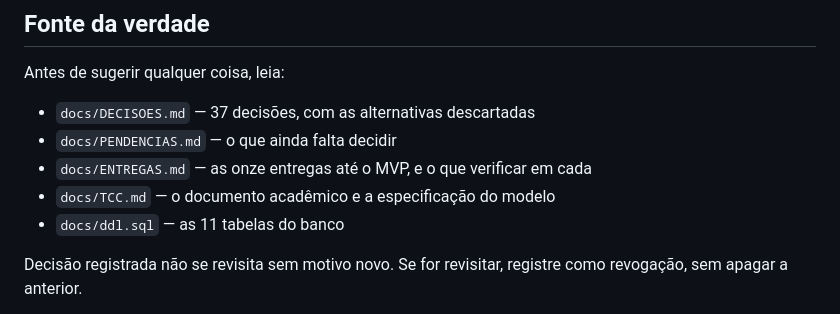
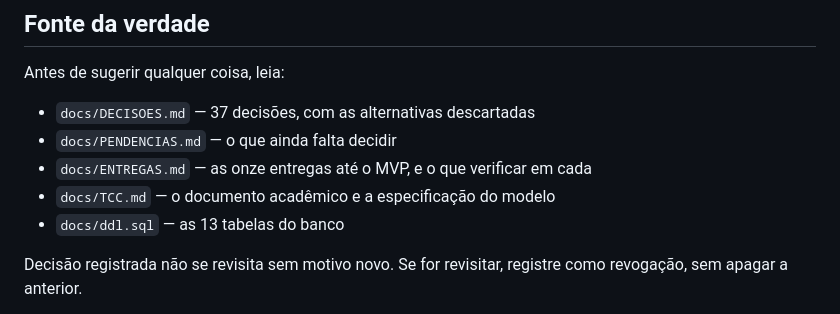
Before and after one commit to Theoochan/TCC, a Markdown page: CLAUDE.md, the part around the change. Rendered like a GitHub page.

```diff
--- a/CLAUDE.md
+++ b/CLAUDE.md
@@ -42,7 +42,7 @@ Antes de sugerir qualquer coisa, leia:
 - `docs/PENDENCIAS.md` — o que ainda falta decidir
 - `docs/ENTREGAS.md` — as onze entregas até o MVP, e o que verificar em cada
 - `docs/TCC.md` — o documento acadêmico e a especificação do modelo
-- `docs/ddl.sql` — as 11 tabelas do banco
+- `docs/ddl.sql` — as 13 tabelas do banco
 
 Decisão registrada não se revisita sem motivo novo. Se for revisitar, registre
 como revogação, sem apagar a anterior.
```
Also changed, not shown: docs/ENTREGAS.md (+5 -3 lines).
